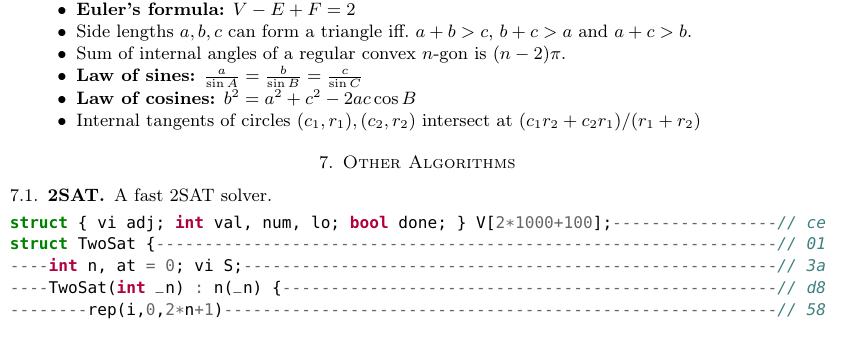
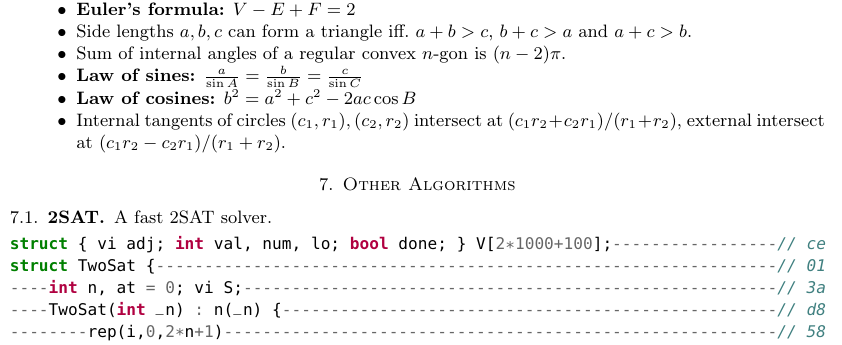
Before and after one commit to SuprDewd/CompetitiveProgramming, a LaTeX paper (comprog.tex): part of one column of page 29 of 35, cut so that both start at the same text. The pictures show the PDF file comprog.pdf that the author committed with the source.

Commit message:
Add formula for external tangent intersection

```diff
--- a/comprog.tex
+++ b/comprog.tex
@@ -638,7 +638,7 @@
             \item Sum of internal angles of a regular convex $n$-gon is $(n-2)\pi$.
             \item \textbf{Law of sines:} $\frac{a}{\sin A} = \frac{b}{\sin B} = \frac{c}{\sin C}$
             \item \textbf{Law of cosines:} $b^2 = a^2 + c^2 - 2ac\cos B$
-            \item Internal tangents of circles $(c_1,r_1), (c_2,r_2)$ intersect at $(c_1r_2+c_2r_1)/(r_1+r_2)$
+            \item Internal tangents of circles $(c_1,r_1), (c_2,r_2)$ intersect at $(c_1r_2+c_2r_1)/(r_1+r_2)$, external intersect at $(c_1r_2-c_2r_1)/(r_1+r_2)$.
         \end{itemize}
 
 
```
Also changed, not shown: comprog.pdf.
